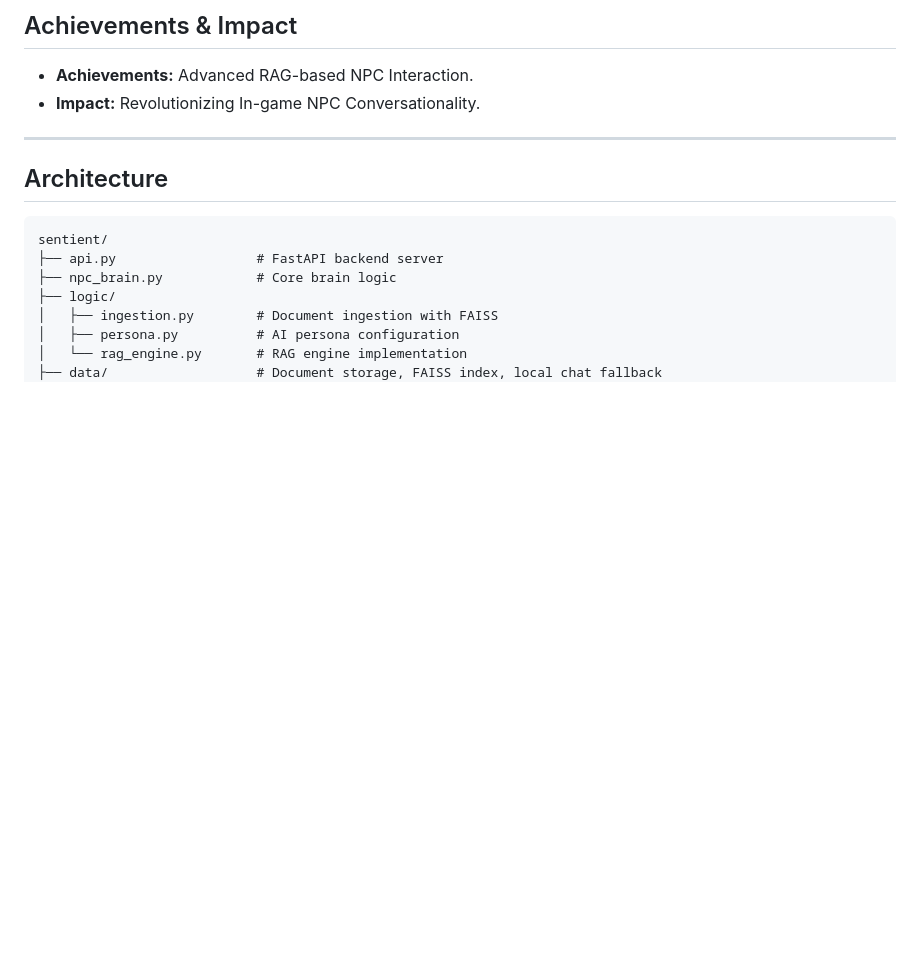
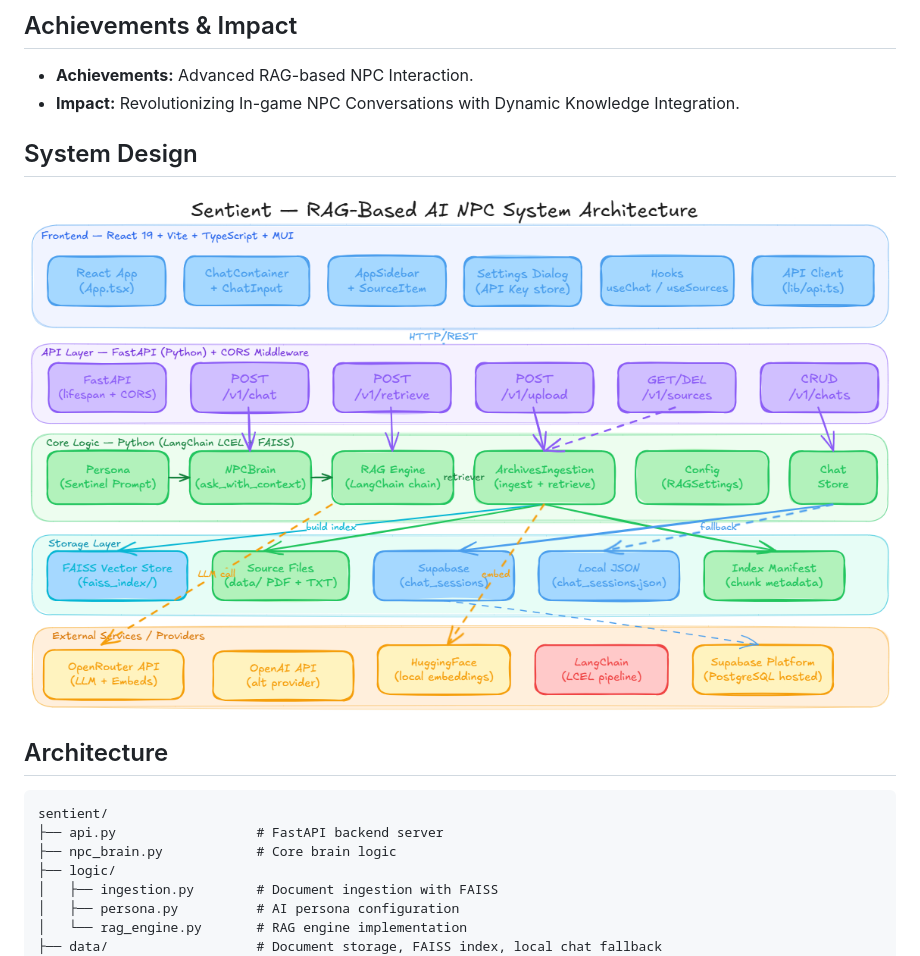
Before and after one commit to prabhjot0109/sentient, a Markdown page: README.md, the part around the change. Rendered like a GitHub page; pictures changed too: sentient.png (added); blank space fills up the shorter version.

```diff
--- a/README.md
+++ b/README.md
@@ -19,9 +19,11 @@ Sentient is a sophisticated RAG (Retrieval-Augmented Generation) based AI NPC sy
 ## Achievements & Impact
 
 - **Achievements:** Advanced RAG-based NPC Interaction.
-- **Impact:** Revolutionizing In-game NPC Conversationality.
+- **Impact:** Revolutionizing In-game NPC Conversations with Dynamic Knowledge Integration.
 
----
+## System Design
+
+![System Design](sentient.png)
 
 ## Architecture
 
```
Also changed, not shown: 2 other files.
